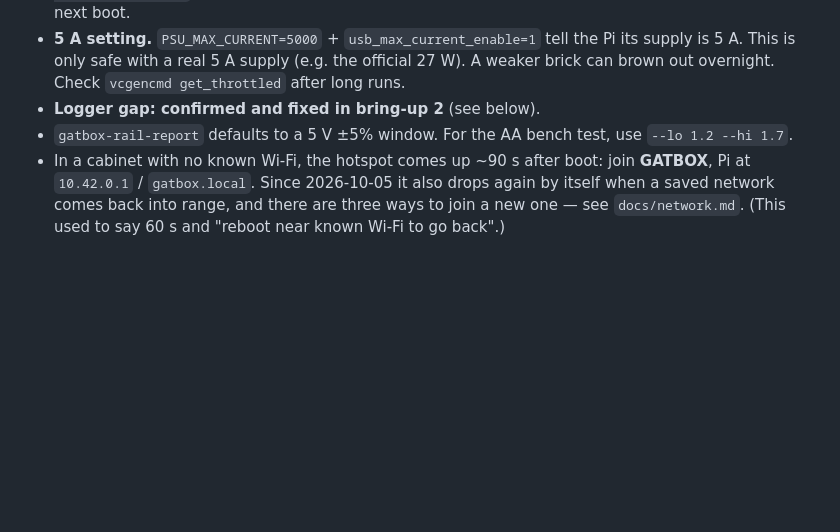
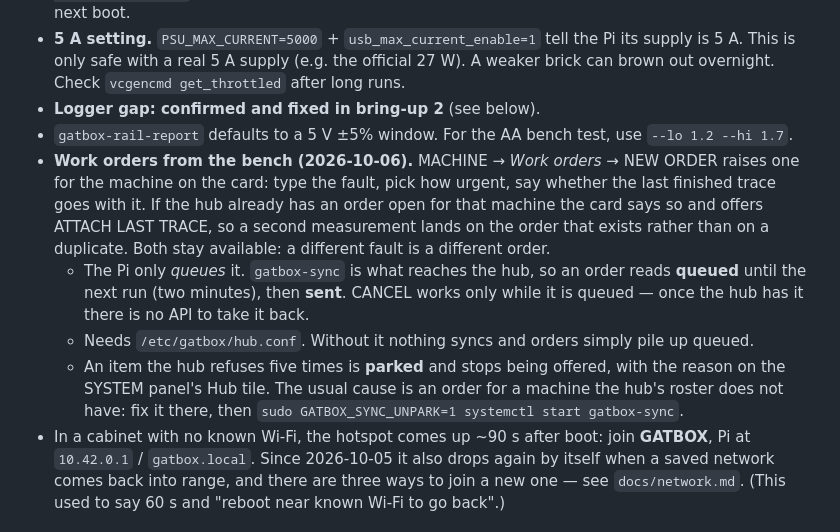
Before and after one commit to digitalunconciousness/Gatbox, a Markdown page: BRINGUP.md, the part around the change. GitHub-like rendering; blank space fills up the shorter version.

```diff
--- a/BRINGUP.md
+++ b/BRINGUP.md
@@ -530,6 +530,18 @@ Resume from the first unchecked box. ⏸ = waiting on the owner (hands on hardwa
   Check `vcgencmd get_throttled` after long runs.
 - **Logger gap: confirmed and fixed in bring-up 2** (see below).
 - `gatbox-rail-report` defaults to a 5 V ±5% window. For the AA bench test, use `--lo 1.2 --hi 1.7`.
+- **Work orders from the bench (2026-10-06).** MACHINE → *Work orders* → NEW ORDER raises one
+  for the machine on the card: type the fault, pick how urgent, say whether the last finished
+  trace goes with it. If the hub already has an order open for that machine the card says so
+  and offers ATTACH LAST TRACE, so a second measurement lands on the order that exists rather
+  than on a duplicate. Both stay available: a different fault is a different order.
+  - The Pi only *queues* it. `gatbox-sync` is what reaches the hub, so an order reads **queued**
+    until the next run (two minutes), then **sent**. CANCEL works only while it is queued —
+    once the hub has it there is no API to take it back.
+  - Needs `/etc/gatbox/hub.conf`. Without it nothing syncs and orders simply pile up queued.
+  - An item the hub refuses five times is **parked** and stops being offered, with the reason
+    on the SYSTEM panel's Hub tile. The usual cause is an order for a machine the hub's roster
+    does not have: fix it there, then `sudo GATBOX_SYNC_UNPARK=1 systemctl start gatbox-sync`.
 - In a cabinet with no known Wi-Fi, the hotspot comes up ~90 s after boot: join **GATBOX**,
   Pi at `10.42.0.1` / `gatbox.local`. Since 2026-10-05 it also drops again by itself when a
   saved network comes back into range, and there are three ways to join a new one — see
```
Also changed, not shown: docs/journal/journal-entry-2026-10-06.md (added, +44 -0 lines).
